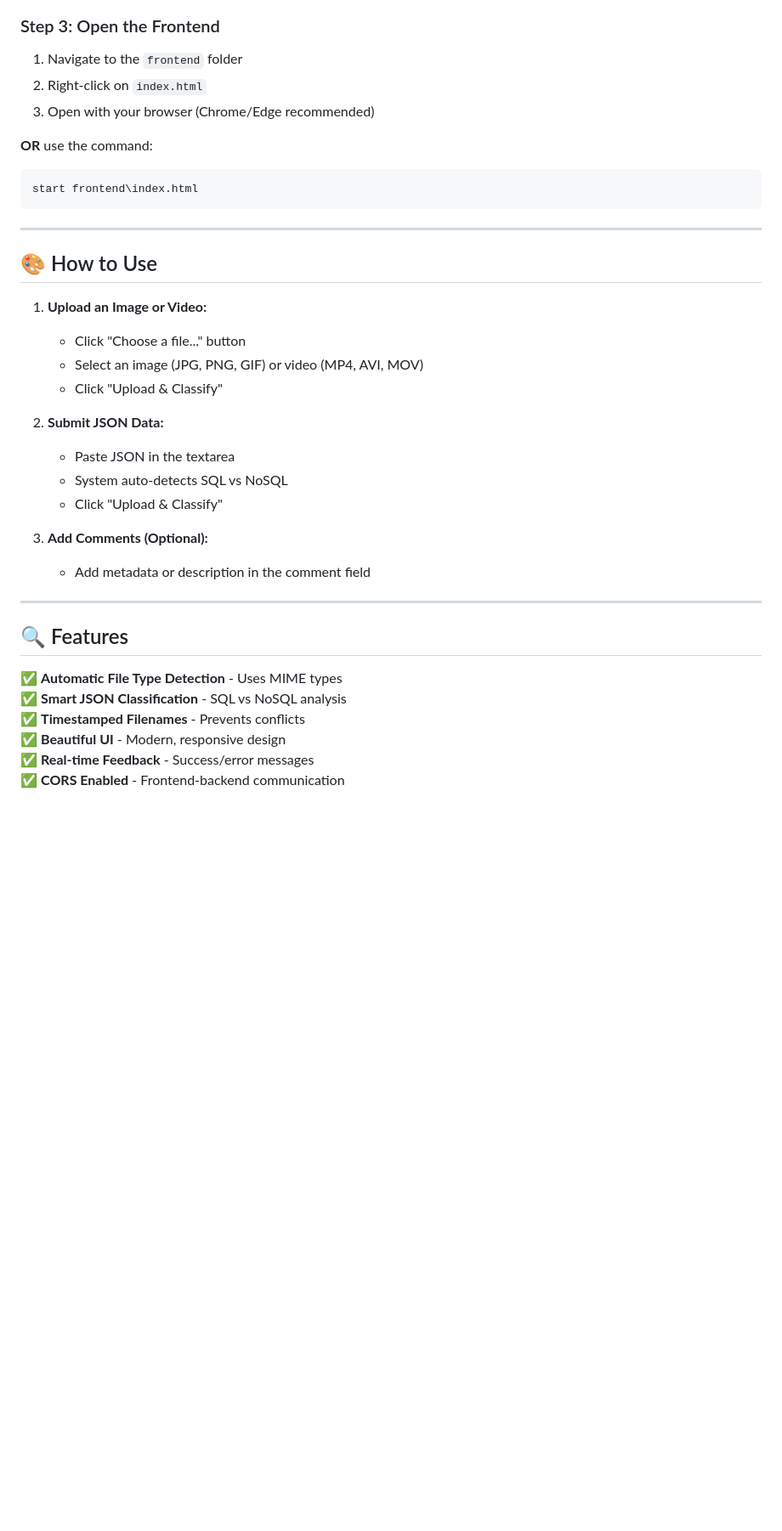
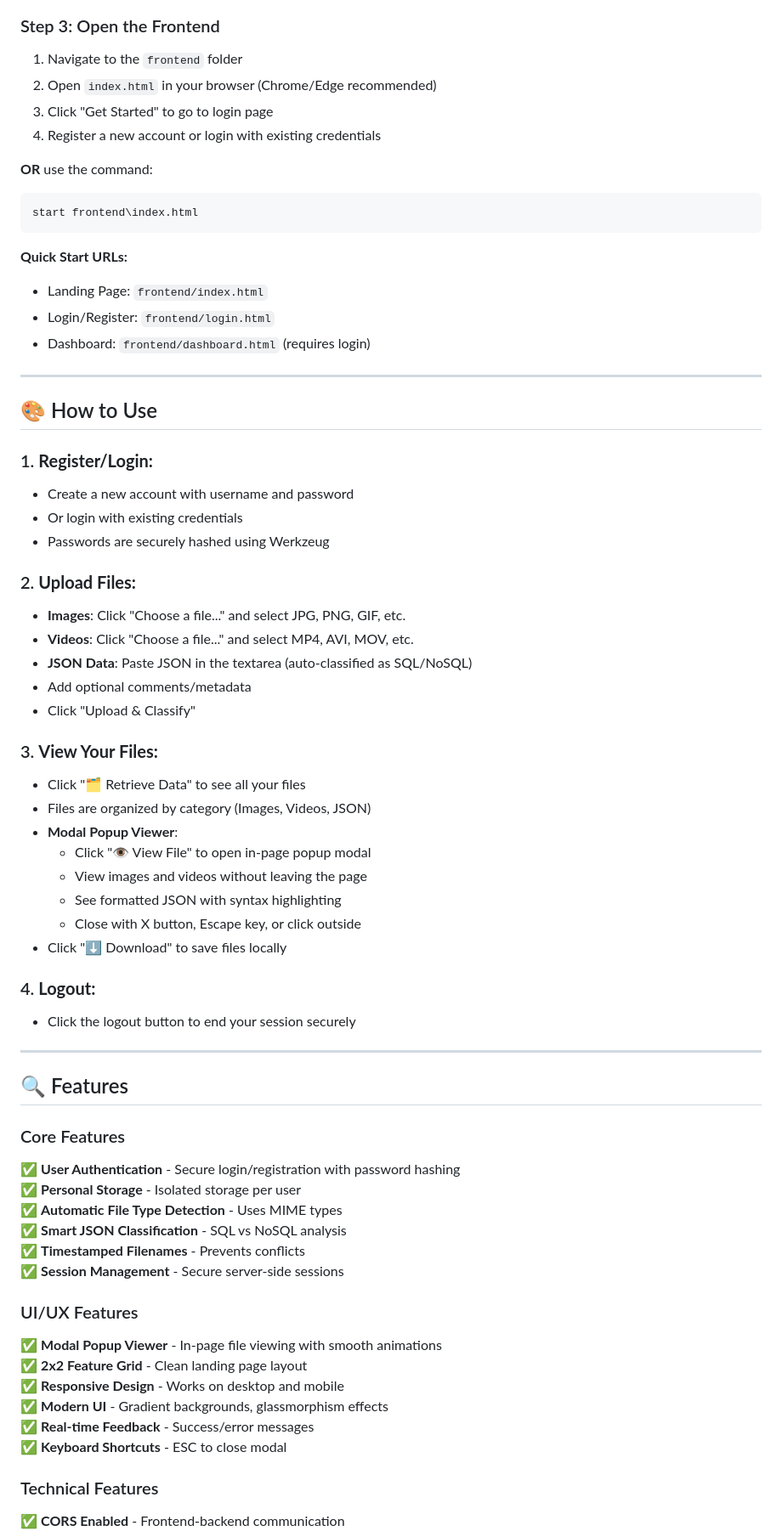
Before and after one commit to Ninja-lgtm/intelligent-multimodal-storage-system, a Markdown page: README.md, the part around the change printed below. Shown: that part at 85% size. GitHub-like rendering; blank space fills up the shorter version.

````diff
--- a/README.md
+++ b/README.md
@@ -61,8 +68,9 @@ Intelligent Multi-Modal Storage System
 ### Step 3: Open the Frontend
 
 1. Navigate to the `frontend` folder
-2. Right-click on `index.html`
-3. Open with your browser (Chrome/Edge recommended)
+2. Open `index.html` in your browser (Chrome/Edge recommended)
+3. Click "Get Started" to go to login page
+4. Register a new account or login with existing credentials
 
 **OR** use the command:
 
@@ -70,30 +78,59 @@ Intelligent Multi-Modal Storage System
 start frontend\index.html
 ```
 
+**Quick Start URLs:**
+- Landing Page: `frontend/index.html`
+- Login/Register: `frontend/login.html`
+- Dashboard: `frontend/dashboard.html` (requires login)
+
 ---
 
 ## 🎨 How to Use
 
-1. **Upload an Image or Video:**
-   - Click "Choose a file..." button
-   - Select an image (JPG, PNG, GIF) or video (MP4, AVI, MOV)
+### 1. **Register/Login:**
+   - Create a new account with username and password
+   - Or login with existing credentials
+   - Passwords are securely hashed using Werkzeug
+
+### 2. **Upload Files:**
+   - **Images**: Click "Choose a file..." and select JPG, PNG, GIF, etc.
+   - **Videos**: Click "Choose a file..." and select MP4, AVI, MOV, etc.
+   - **JSON Data**: Paste JSON in the textarea (auto-classified as SQL/NoSQL)
+   - Add optional comments/metadata
    - Click "Upload & Classify"
 
-2. **Submit JSON Data:**
-   - Paste JSON in the textarea
-   - System auto-detects SQL vs NoSQL
-   - Click "Upload & Classify"
+### 3. **View Your Files:**
+   - Click "🗂️ Retrieve Data" to see all your files
+   - Files are organized by category (Images, Videos, JSON)
+   - **Modal Popup Viewer**:
+     - Click "👁️ View File" to open in-page popup modal
+     - View images and videos without leaving the page
+     - See formatted JSON with syntax highlighting
+     - Close with X button, Escape key, or click outside
+   - Click "⬇️ Download" to save files locally
 
-3. **Add Comments (Optional):**
-   - Add metadata or description in the comment field
+### 4. **Logout:**
+   - Click the logout button to end your session securely
 
 ---
 
 ## 🔍 Features
 
+### Core Features
+✅ **User Authentication** - Secure login/registration with password hashing
+✅ **Personal Storage** - Isolated storage per user
 ✅ **Automatic File Type Detection** - Uses MIME types
 ✅ **Smart JSON Classification** - SQL vs NoSQL analysis
 ✅ **Timestamped Filenames** - Prevents conflicts
-✅ **Beautiful UI** - Modern, responsive design
+✅ **Session Management** - Secure server-side sessions
+
+### UI/UX Features
+✅ **Modal Popup Viewer** - In-page file viewing with smooth animations
+✅ **2x2 Feature Grid** - Clean landing page layout
+✅ **Responsive Design** - Works on desktop and mobile
+✅ **Modern UI** - Gradient backgrounds, glassmorphism effects
 ✅ **Real-time Feedback** - Success/error messages
+✅ **Keyboard Shortcuts** - ESC to close modal
+
+### Technical Features
 ✅ **CORS Enabled** - Frontend-backend communication
````
Also changed, not shown: other parts of README.md (+76 -24 lines).
